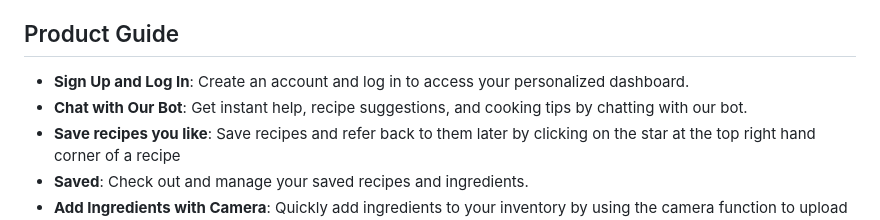
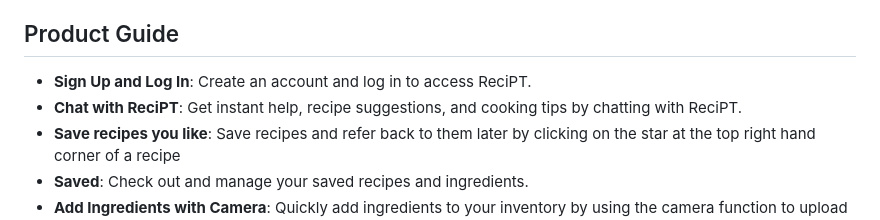
Before and after one commit to Inez-y/2800-2024410-DTC08, a Markdown page: README.md, the part around the change printed below. GitHub-like rendering.

```diff
--- a/README.md
+++ b/README.md
@@ -96,8 +96,8 @@ Directory
 
 ## Product Guide
 
-- **Sign Up and Log In**: Create an account and log in to access your personalized dashboard.
-- **Chat with Our Bot**: Get instant help, recipe suggestions, and cooking tips by chatting with our bot.
+- **Sign Up and Log In**: Create an account and log in to access ReciPT.
+- **Chat with ReciPT**: Get instant help, recipe suggestions, and cooking tips by chatting with ReciPT.
 - **Save recipes you like**: Save recipes and refer back to them later by clicking on the star at the top right hand corner of a recipe
 - **Saved**: Check out and manage your saved recipes and ingredients.
 - **Add Ingredients with Camera**: Quickly add ingredients to your inventory by using the camera function to upload photos.
```
Also changed, not shown: other parts of README.md (+4 -4 lines).
